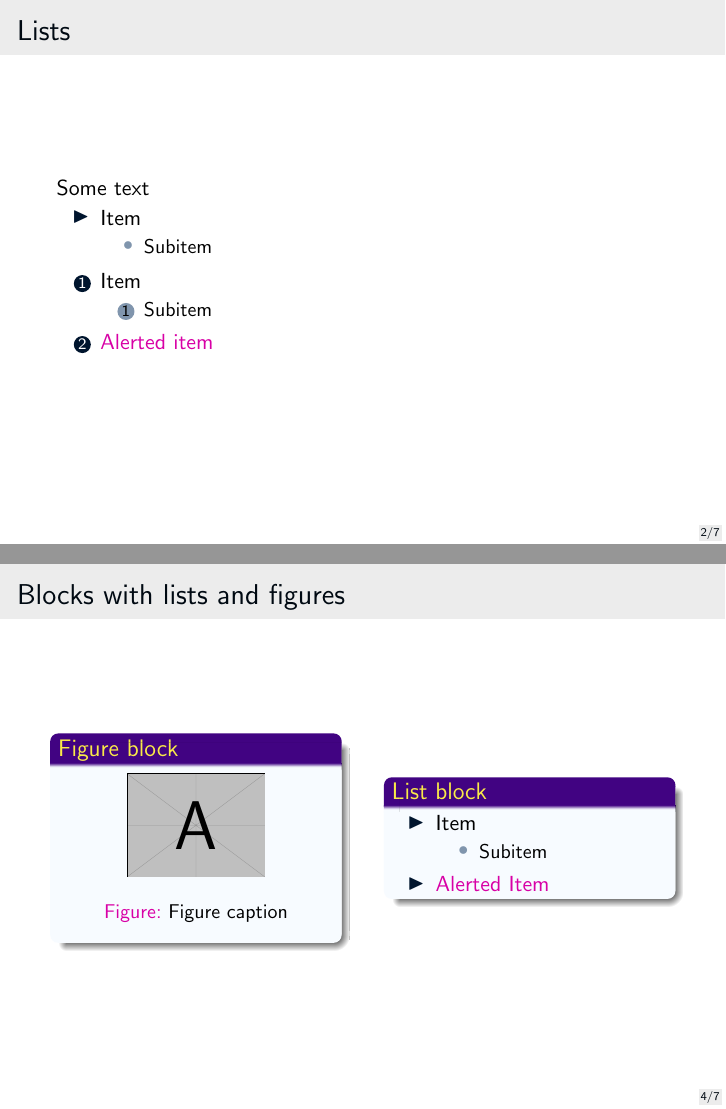
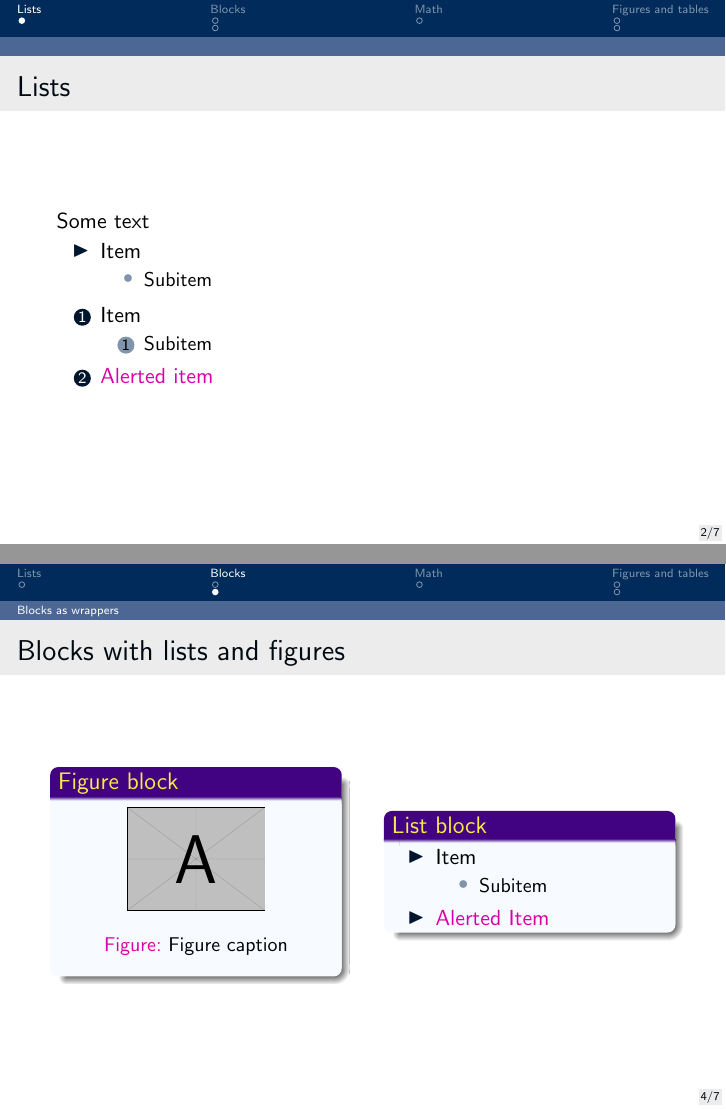
Before and after one commit to vachan-potluri/beamer_themes, LaTeX slides (Mumbai/sample.tex, which reads Mumbai/beamerthemeMumbai.sty, common_content.tex): pages 2 and 4 of 7, joined at a grey line. Compiled offline with pdfLaTeX.

Commit message:
Modify Mumbai theme to have miniframes outer theme option

```diff
--- a/Mumbai/beamerthemeMumbai.sty
+++ b/Mumbai/beamerthemeMumbai.sty
@@ -8,7 +8,7 @@
         % 'infolines' option: have both headline and footline
         infolines/.code={\useoutertheme{infolines}},
         % 'headline' option: only have headline
-        headline/.code={%
+        infolines-headline/.code={%
             % from beamerouterthemeinfolines.sty
             \setbeamercolor*{section in head}{parent=palette tertiary}
             \setbeamercolor*{subsection in head}{parent=palette primary}
@@ -26,7 +26,7 @@
             }
         },
         % 'footline' option: only have footline
-        footline/.code={%
+        infolines-footline/.code={%
             % from beamerouterthemeinfolines.sty
             \setbeamercolor*{author in foot}{parent=palette tertiary}
             \setbeamercolor*{title in foot}{parent=palette secondary}
@@ -54,7 +54,7 @@
             }
         },
         % footline, only with a small box with frame number
-        footline-framenumber/.code={%
+        framenumber-footline/.code={%
             \setbeamertemplate{footline}{%
                 \hfill
                 \usebeamercolor{title}
@@ -65,6 +65,8 @@
                 \vspace{0.25em}
             }
         },
+        % uses miniframes outer theme with the passed option
+        miniframes/.code={\useoutertheme[#1]{miniframes}},
 }
 
 \ProcessPgfPackageOptions{/beamerthemeMumbai}
--- a/Mumbai/sample.tex
+++ b/Mumbai/sample.tex
@@ -1,5 +1,6 @@
 \documentclass{beamer}
-\usepackage[footline-framenumber]{beamerthemeMumbai}
+\usetheme[miniframes,framenumber-footline]{Mumbai}
+%\useoutertheme{miniframes}
 
 \title{Mumbai theme}
 \author{Vachan Potluri}
--- a/common_content.tex
+++ b/common_content.tex
@@ -24,6 +24,7 @@
 \end{frame}
 
 \section{Blocks}
+\subsection{Simple blocks}
 \begin{frame}{Blocks}
     \begin{block}{Block title}
         Block content
@@ -39,6 +40,7 @@
     \end{proof}
 \end{frame}
 
+\subsection{Blocks as wrappers}
 \begin{frame}{Blocks with lists and figures}
     \begin{columns}
         \begin{column}{0.45\linewidth}
```
Also changed, not shown: Mumbai/sample.pdf.
